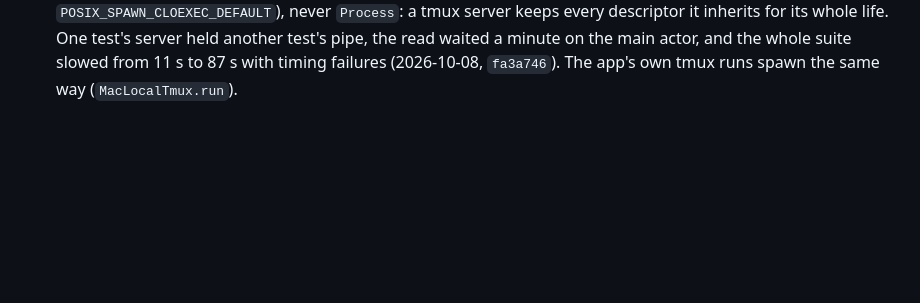
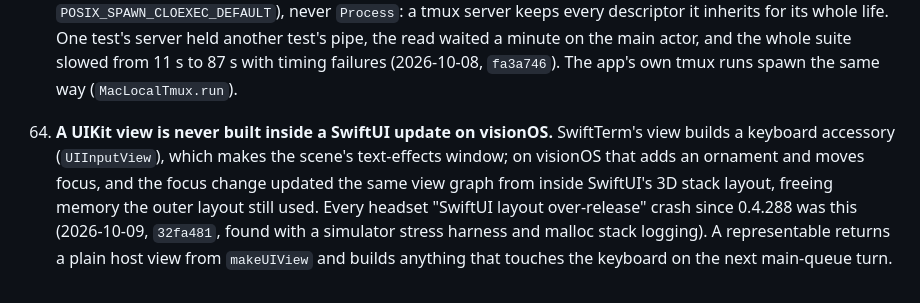
Before and after one commit to msitarzewski/GlassPowerTools, a Markdown page: memory-bank/projectRules.md, the part around the change. Drawn GitHub-style; blank space fills up the shorter version.

```diff
--- a/memory-bank/projectRules.md
+++ b/memory-bank/projectRules.md
@@ -497,3 +497,9 @@ These sit on top of the four core rules in [AGENTS.md](../AGENTS.md) and apply t
     test's pipe, the read waited a minute on the main actor, and the whole suite slowed from 11 s to
     87 s with timing failures (2026-10-08, `fa3a746`). The app's own tmux runs spawn the same way
     (`MacLocalTmux.run`).
+64. **A UIKit view is never built inside a SwiftUI update on visionOS.** SwiftTerm's view builds a keyboard
+    accessory (`UIInputView`), which makes the scene's text-effects window; on visionOS that adds an ornament and
+    moves focus, and the focus change updated the same view graph from inside SwiftUI's 3D stack layout, freeing
+    memory the outer layout still used. Every headset "SwiftUI layout over-release" crash since 0.4.288 was this
+    (2026-10-09, `32fa481`, found with a simulator stress harness and malloc stack logging). A representable returns
+    a plain host view from `makeUIView` and builds anything that touches the keyboard on the next main-queue turn.
```
Also changed, not shown: memory-bank/decisions.md (+8 -0 lines), 1 other file.
